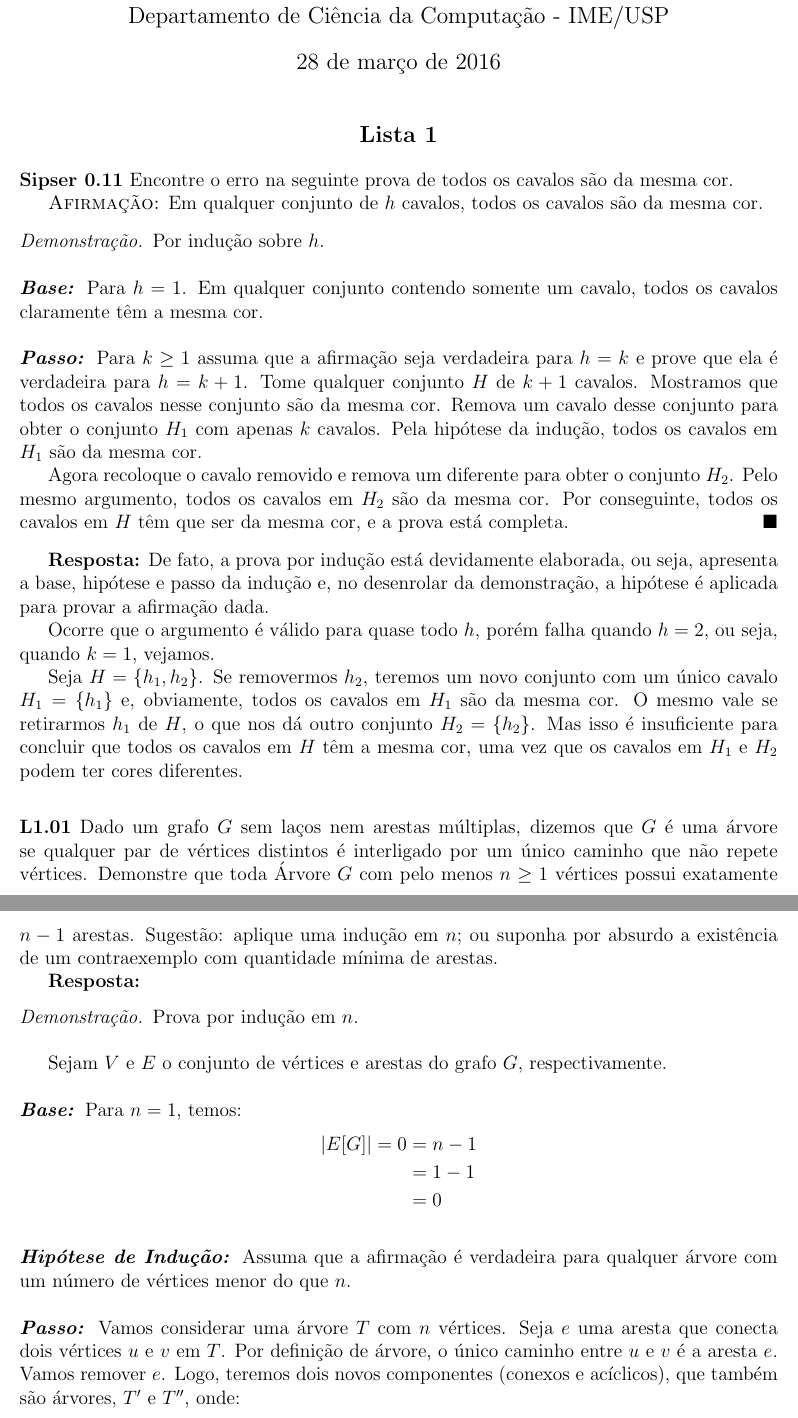
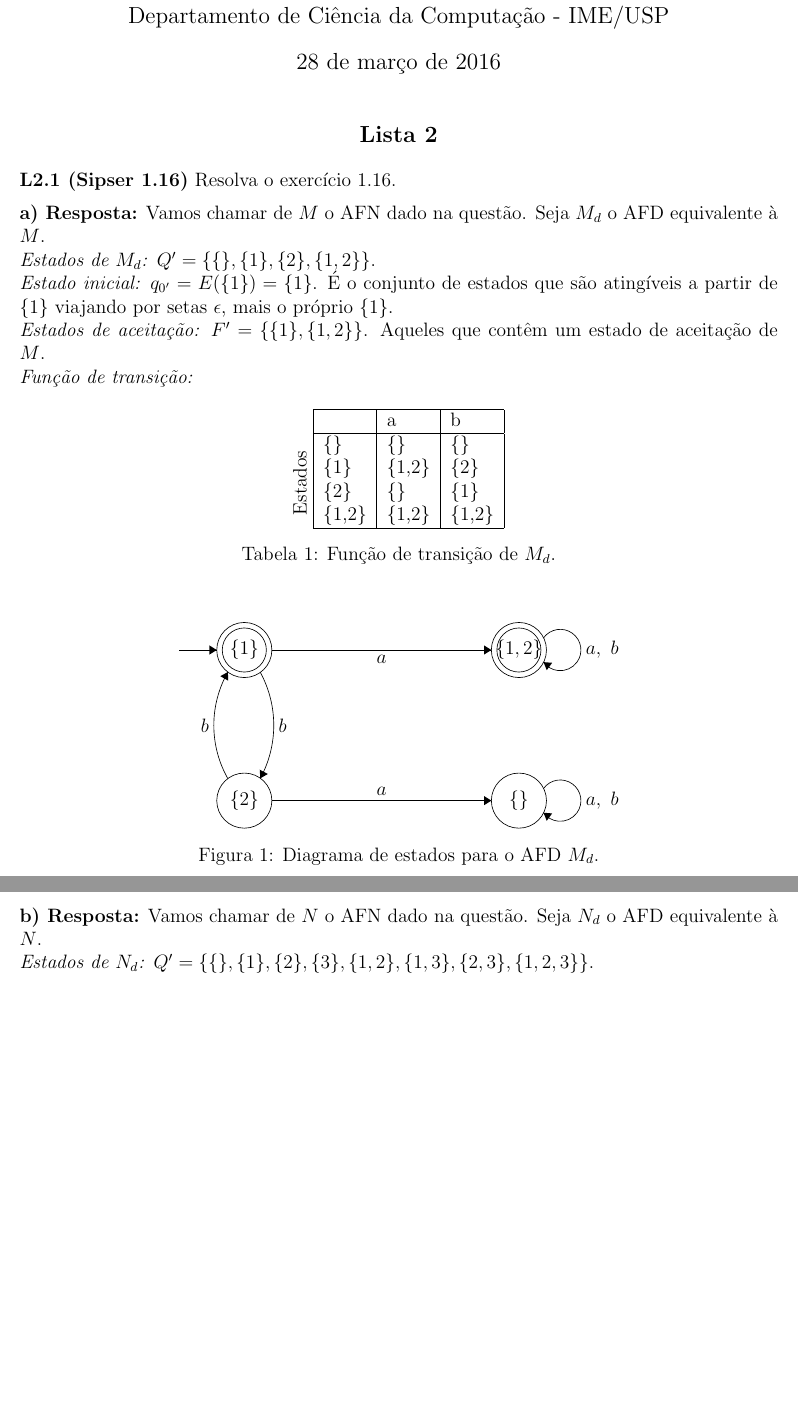
Before and after one commit to rodrigoadfaria/4722-automata-exercises, a LaTeX document (main.tex, which reads l2/sip-1.16.tex): two parts of pages 1 and 2 of 3 before the commit and two parts of pages 1 and 2 of 2 after it, joined at a grey line, cut so that both start at the same text, the shorter picture padded with empty space. Compiled offline with pdfLaTeX.

Commit message:
Adding answer for l2.1

```diff
--- /dev/null
+++ b/l2/sip-1.16.tex
@@ -0,0 +1,70 @@
+
+\noindent \textbf{L2.1 (Sipser 1.16)} Resolva o exercício 1.16.\\[6pt]
+\noindent\textbf{a) Resposta:} Vamos chamar de $M$ o AFN dado na questão. Seja $M_d$ o AFD equivalente à $M$.
+
+\noindent\textit{Estados de $M_d$:} $Q' = \{\{\}, \{1\}, \{2\}, \{1,2\} \}$.
+
+\noindent\textit{Estado inicial:} $q_{0'} = E(\{1\}) = \{1\}$. É o conjunto de estados que são atingíveis a partir de $\{1\}$ viajando por setas $\epsilon$, mais o próprio $\{1\}$.
+
+\noindent\textit{Estados de aceitação:} $F' = \{\{1\}, \{1,2\}\}$. Aqueles que contêm um estado de aceitação de $M$.
+
+\noindent\textit{Função de transição:}
+\begin{table}[!h]
+\centering
+\rot{\hspace{5 mm}\llap{Estados}}
+\begin{tabular}{|l|l|l|} \hline
+         & a         & b        \\ \hline
+\{\}     & \{\}      & \{\}     \\
+\{1\}    & \{1,2\}   & \{2\}    \\
+\{2\}    & \{\}      & \{1\}    \\
+\{1,2\}  & \{1,2\}   & \{1,2\}  \\ \hline
+\end{tabular}
+\caption{Função de transição de $M_d$.}\vspace*{0.2cm}
+\label{tbl:sip1.16a}
+\end{table}
+
+\begin{figure}[!h]
+\centering
+\begin{tikzpicture}[scale=0.2]
+\tikzstyle{every node}+=[inner sep=0pt]
+\draw [black] (17.6,-19.6) circle (3);
+\draw (17.6,-19.6) node {$\{1\}$};
+\draw [black] (17.6,-19.6) circle (2.4);
+\draw [black] (47.5,-36) circle (3);
+\draw (47.5,-36) node {$\{\}$};
+\draw [black] (17.6,-36) circle (3);
+\draw (17.6,-36) node {$\{2\}$};
+\draw [black] (47.5,-19.6) circle (3);
+\draw (47.5,-19.6) node {$\{1,2\}$};
+\draw [black] (47.5,-19.6) circle (2.4);
+\draw [black] (19.342,-22.033) arc (28.49627:-28.49627:12.088);
+\fill [black] (19.34,-33.57) -- (20.16,-33.1) -- (19.28,-32.63);
+\draw (21.31,-27.8) node [right] {$b$};
+\draw [black] (50.18,-34.677) arc (144:-144:2.25);
+\draw (54.75,-36) node [right] {$a,\mbox{ }b$};
+\fill [black] (50.18,-37.32) -- (50.53,-38.2) -- (51.12,-37.39);
+\draw [black] (20.6,-36) -- (44.5,-36);
+\fill [black] (44.5,-36) -- (43.7,-35.5) -- (43.7,-36.5);
+\draw (32.55,-35.5) node [above] {$a$};
+\draw [black] (15.808,-33.604) arc (-150.49236:-209.50764:11.784);
+\fill [black] (15.81,-22) -- (14.98,-22.45) -- (15.85,-22.94);
+\draw (13.78,-27.8) node [left] {$b$};
+\draw [black] (50.18,-18.277) arc (144:-144:2.25);
+\draw (54.75,-19.6) node [right] {$a,\mbox{ }b$};
+\fill [black] (50.18,-20.92) -- (50.53,-21.8) -- (51.12,-20.99);
+\draw [black] (20.6,-19.6) -- (44.5,-19.6);
+\fill [black] (44.5,-19.6) -- (43.7,-19.1) -- (43.7,-20.1);
+\draw (32.55,-20.1) node [below] {$a$};
+\draw [black] (10.5,-19.6) -- (14.6,-19.6);
+\fill [black] (14.6,-19.6) -- (13.8,-19.1) -- (13.8,-20.1);
+\end{tikzpicture}
+\caption{Diagrama de estados para o AFD $M_d$.}
+\label{fig:sip1.16a}
+\end{figure}
+
+% item b) %
+\noindent\textbf{b) Resposta:} Vamos chamar de $N$ o AFN dado na questão. Seja $N_d$ o AFD equivalente à $N$.
+
+\noindent\textit{Estados de $N_d$:} $Q' = \{\{\}, \{1\}, \{2\}, \{3\}, \{1,2\}, \{1,3\}, \{2,3\}, \{1,2,3\} \}$.
+
+\noindent\textit{Estado inicial:} $q_{0'} = E(\{1\}) = \{1,2\}$.
--- a/main.tex
+++ b/main.tex
@@ -40,6 +40,7 @@
 \newcommand{\indstep}{\textbf{\textit{\\Passo: }}}
 
 \renewcommand\qedsymbol{$\blacksquare$}
+\newcommand*\rot{\rotatebox{90}}
 
 \newcommand\floor[1]{\big\lfloor#1\big\rfloor}
 \newcommand\ceil[1]{\big\lceil#1\big\rceil}
@@ -54,6 +55,13 @@ Departamento de Ciência da Computação - IME/USP}
 
 \maketitle
 
+%\begin{center}
+%\textbf{\large{Lista 1}}
+%\end{center}
+%\input{l1/sip-0.11}
+%\input{l1/01}
+%\input{l1/02}
+
 \begin{center}
-\textbf{\large{Lista 1}}
+\textbf{\large{Lista 2}}
 \end{center}
```
Also changed, not shown: 4722_automata_exercises.pdf, l2/sip-1.16.tex (66 more changed lines), main.tex (4 more changed lines).
